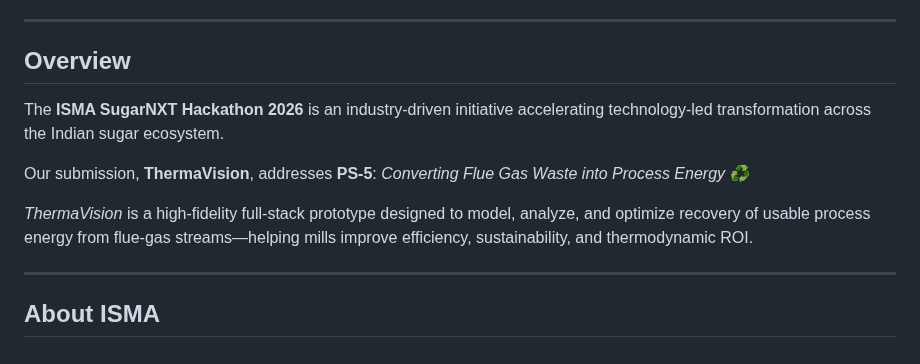
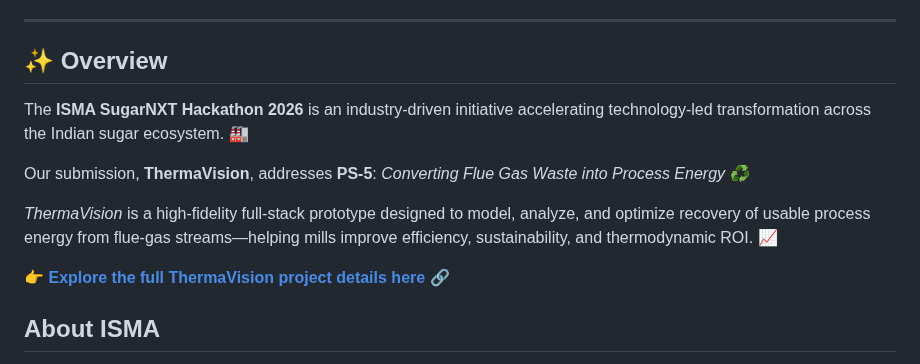
Before and after one commit to KGFCH2/SugarNxt-Hackathon-2026, a Markdown page: README.md, the part around one of its changes. Rendered like a GitHub page.

Commit message:
Update README md

```diff
--- a/README.md
+++ b/README.md
@@ -22,15 +22,15 @@
 
 ---
 
-## Overview
+## ✨ Overview
 
-The **ISMA SugarNXT Hackathon 2026** is an industry-driven initiative accelerating technology-led transformation across the Indian sugar ecosystem.
+The **ISMA SugarNXT Hackathon 2026** is an industry-driven initiative accelerating technology-led transformation across the Indian sugar ecosystem. 🏭
 
 Our submission, **ThermaVision**, addresses **PS-5**: *Converting Flue Gas Waste into Process Energy ♻️*
 
-*ThermaVision* is a high-fidelity full-stack prototype designed to model, analyze, and optimize recovery of usable process energy from flue-gas streams—helping mills improve efficiency, sustainability, and thermodynamic ROI.
+*ThermaVision* is a high-fidelity full-stack prototype designed to model, analyze, and optimize recovery of usable process energy from flue-gas streams—helping mills improve efficiency, sustainability, and thermodynamic ROI. 📈
 
----
+👉 **[Explore the full ThermaVision project details here](./ThermaVision/README.md)** 🔗
 
 ## About ISMA
 
```
Also changed, not shown: other parts of README.md (+9 -9 lines).
